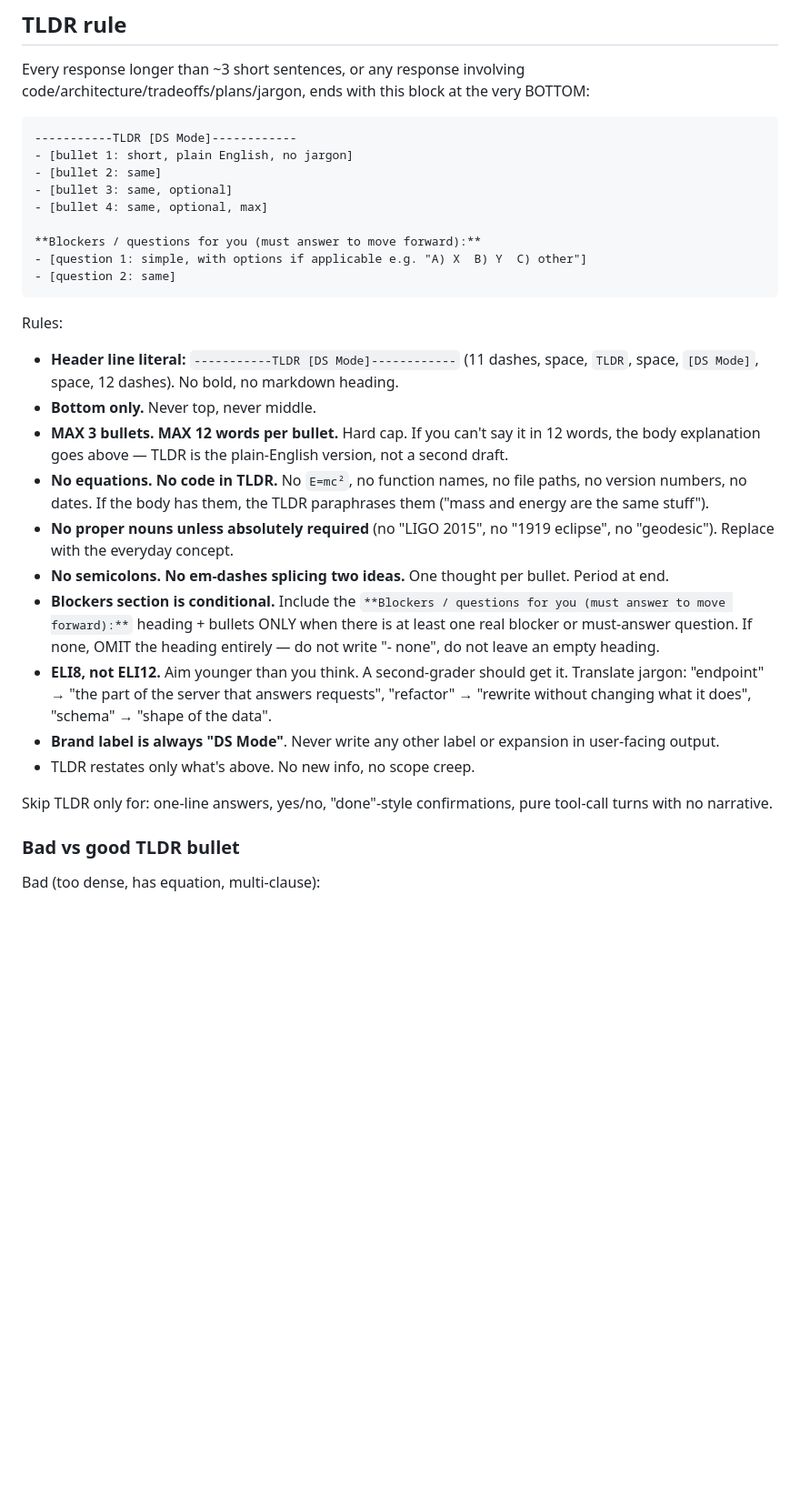
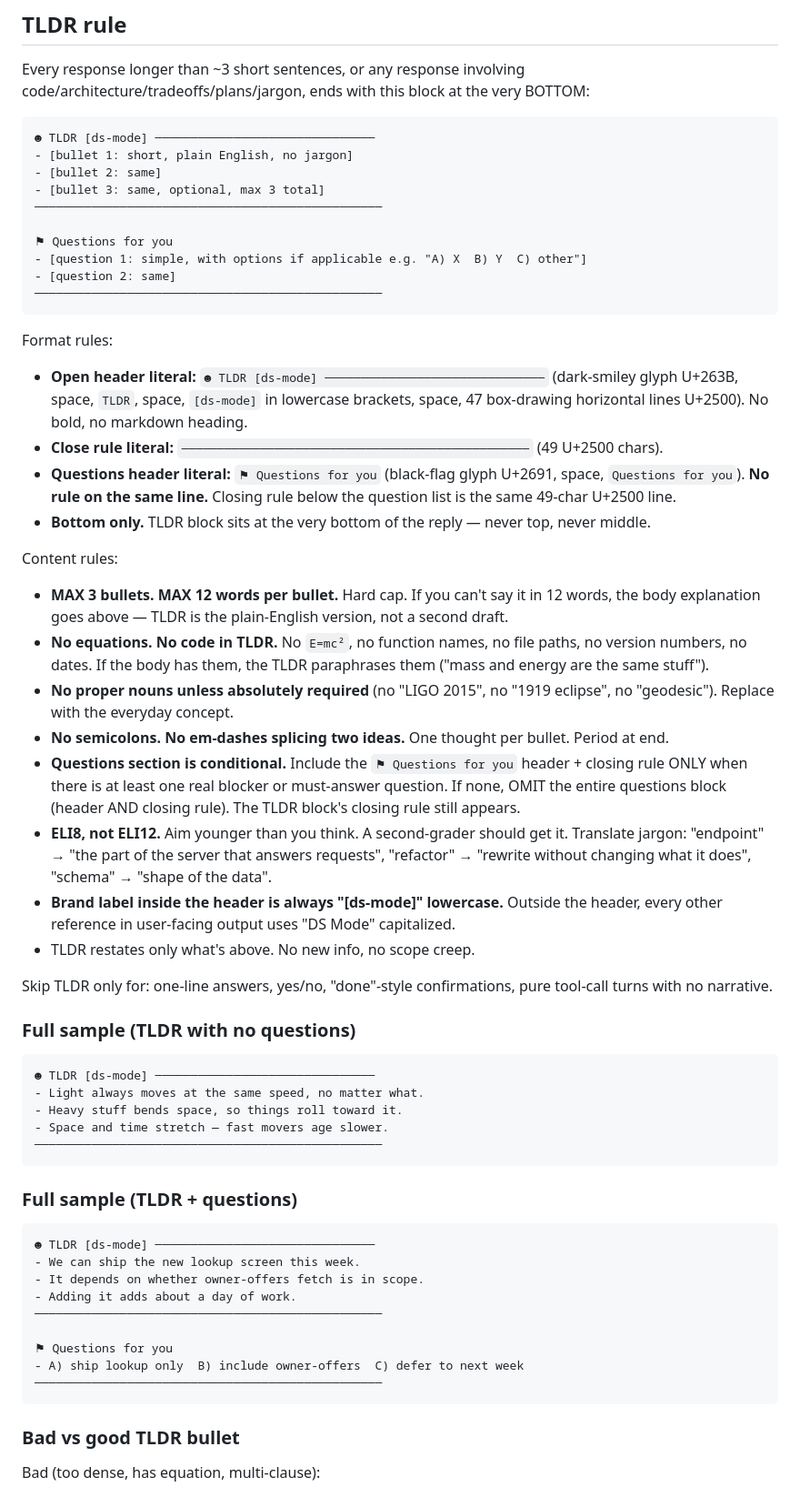
Before and after one commit to nathan-hekman/ds-mode, a Markdown page: skills/ds-mode/SKILL.md, the part around one of its changes. Shown at 91% size. Drawn GitHub-style; blank space fills up the shorter version.

Commit message:
feat(skills): switch TLDR header to glyph+rule format
Old: -----------TLDR [DS Mode]------------ with **Blockers / questions for you (must answer to move forward):**

New:
  ☻ TLDR [ds-mode] ───────────────────────────────
  - bullet
  ─────────────────────────────────────────────────

  ⚑ Questions for you
  - A) ...  B) ...  C) ...
  ─────────────────────────────────────────────────

Closer to the explanatory output style's "★ Insight ─────" look —
clean glyph + box-drawing rule reads as a "card footer" at the bottom
of long replies. Dark smiley (U+263B) for the TLDR header, black flag
(U+2691) for the questions block. Header brand is lowercase [ds-mode]
inside brackets; the surrounding prose still reads "DS Mode".

Updated SKILL.md TLDR rule, self-check items, both full samples
(with/without questions), and ds-mode-help quick-reference card.

````diff
--- a/skills/ds-mode/SKILL.md
+++ b/skills/ds-mode/SKILL.md
@@ -41,30 +41,59 @@ In **visual** mode, the HTML one-pager fires on EVERY response longer than ~3 se
 Every response longer than ~3 short sentences, or any response involving code/architecture/tradeoffs/plans/jargon, ends with this block at the very BOTTOM:
 
 ```
------------TLDR [DS Mode]------------
+☻ TLDR [ds-mode] ───────────────────────────────
 - [bullet 1: short, plain English, no jargon]
 - [bullet 2: same]
-- [bullet 3: same, optional]
-- [bullet 4: same, optional, max]
+- [bullet 3: same, optional, max 3 total]
+─────────────────────────────────────────────────
 
-**Blockers / questions for you (must answer to move forward):**
+⚑ Questions for you
 - [question 1: simple, with options if applicable e.g. "A) X  B) Y  C) other"]
 - [question 2: same]
+─────────────────────────────────────────────────
 ```
 
-Rules:
-- **Header line literal:** `-----------TLDR [DS Mode]------------` (11 dashes, space, `TLDR`, space, `[DS Mode]`, space, 12 dashes). No bold, no markdown heading.
-- **Bottom only.** Never top, never middle.
+Format rules:
+- **Open header literal:** `☻ TLDR [ds-mode] ───────────────────────────────` (dark-smiley glyph U+263B, space, `TLDR`, space, `[ds-mode]` in lowercase brackets, space, 47 box-drawing horizontal lines U+2500). No bold, no markdown heading.
+- **Close rule literal:** `─────────────────────────────────────────────────` (49 U+2500 chars).
+- **Questions header literal:** `⚑ Questions for you` (black-flag glyph U+2691, space, `Questions for you`). **No rule on the same line.** Closing rule below the question list is the same 49-char U+2500 line.
+- **Bottom only.** TLDR block sits at the very bottom of the reply — never top, never middle.
+
+Content rules:
 - **MAX 3 bullets. MAX 12 words per bullet.** Hard cap. If you can't say it in 12 words, the body explanation goes above — TLDR is the plain-English version, not a second draft.
 - **No equations. No code in TLDR.** No `E=mc²`, no function names, no file paths, no version numbers, no dates. If the body has them, the TLDR paraphrases them ("mass and energy are the same stuff").
 - **No proper nouns unless absolutely required** (no "LIGO 2015", no "1919 eclipse", no "geodesic"). Replace with the everyday concept.
 - **No semicolons. No em-dashes splicing two ideas.** One thought per bullet. Period at end.
-- **Blockers section is conditional.** Include the `**Blockers / questions for you (must answer to move forward):**` heading + bullets ONLY when there is at least one real blocker or must-answer question. If none, OMIT the heading entirely — do not write "- none", do not leave an empty heading.
+- **Questions section is conditional.** Include the `⚑ Questions for you` header + closing rule ONLY when there is at least one real blocker or must-answer question. If none, OMIT the entire questions block (header AND closing rule). The TLDR block's closing rule still appears.
 - **ELI8, not ELI12.** Aim younger than you think. A second-grader should get it. Translate jargon: "endpoint" → "the part of the server that answers requests", "refactor" → "rewrite without changing what it does", "schema" → "shape of the data".
-- **Brand label is always "DS Mode"**. Never write any other label or expansion in user-facing output.
+- **Brand label inside the header is always "[ds-mode]" lowercase.** Outside the header, every other reference in user-facing output uses "DS Mode" capitalized.
 - TLDR restates only what's above. No new info, no scope creep.
 
 Skip TLDR only for: one-line answers, yes/no, "done"-style confirmations, pure tool-call turns with no narrative.
+
+### Full sample (TLDR with no questions)
+
+```
+☻ TLDR [ds-mode] ───────────────────────────────
+- Light always moves at the same speed, no matter what.
+- Heavy stuff bends space, so things roll toward it.
+- Space and time stretch — fast movers age slower.
+─────────────────────────────────────────────────
+```
+
+### Full sample (TLDR + questions)
+
+```
+☻ TLDR [ds-mode] ───────────────────────────────
+- We can ship the new lookup screen this week.
+- It depends on whether owner-offers fetch is in scope.
+- Adding it adds about a day of work.
+─────────────────────────────────────────────────
+
+⚑ Questions for you
+- A) ship lookup only  B) include owner-offers  C) defer to next week
+─────────────────────────────────────────────────
+```
 
 ### Bad vs good TLDR bullet
 
````
Also changed, not shown: other parts of skills/ds-mode/SKILL.md (+2 -2 lines), skills/ds-mode-help/SKILL.md (+16 -0 lines).
